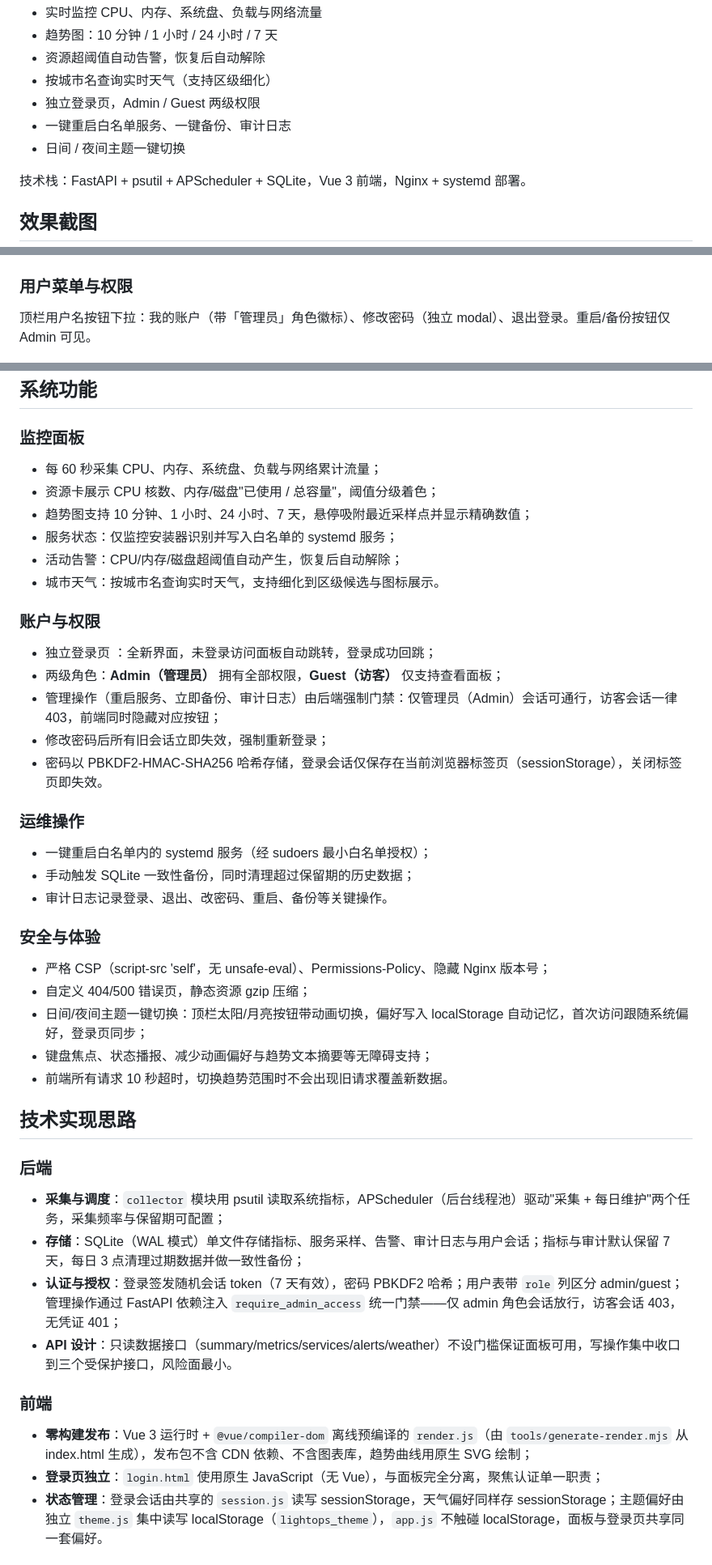
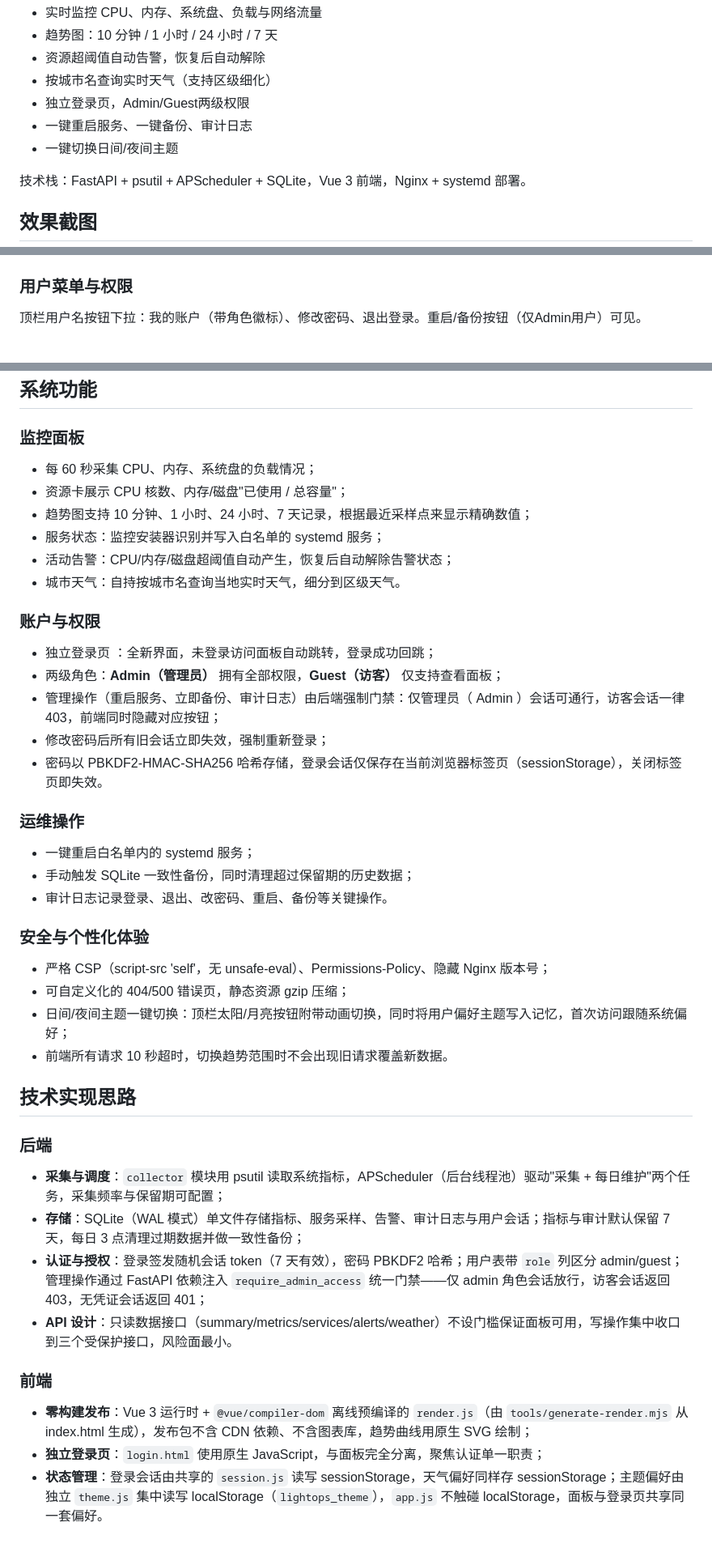
Before and after one commit to Swipa5fox/LightOps, a Markdown page: README.md, 3 parts joined by grey strips. Shown at 81% size. Rendered like a GitHub page.

Commit message:
Update README 2026-08-31 01:53

```diff
--- a/README.md
+++ b/README.md
@@ -13,9 +13,9 @@ LightOps 是一个轻量的 Linux 服务器监控面板，主要功能：
 - 趋势图：10 分钟 / 1 小时 / 24 小时 / 7 天
 - 资源超阈值自动告警，恢复后自动解除
 - 按城市名查询实时天气（支持区级细化）
-- 独立登录页，Admin / Guest 两级权限
-- 一键重启白名单服务、一键备份、审计日志
-- 日间 / 夜间主题一键切换
+- 独立登录页，Admin/Guest两级权限
+- 一键重启服务、一键备份、审计日志
+- 一键切换日间/夜间主题
 
 技术栈：FastAPI + psutil + APScheduler + SQLite，Vue 3 前端，Nginx + systemd 部署。
 
@@ -39,7 +39,7 @@ LightOps 是一个轻量的 Linux 服务器监控面板，主要功能：
 
 ### 用户菜单与权限
 
-顶栏用户名按钮下拉：我的账户（带「管理员」角色徽标）、修改密码（独立 modal）、退出登录。重启/备份按钮仅 Admin 可见。
+顶栏用户名按钮下拉：我的账户（带角色徽标）、修改密码、退出登录。重启/备份按钮（仅Admin用户）可见。
 
 ![用户菜单与角色徽标](docs/screenshots/05-admin-user-menu.png)
 
@@ -47,33 +47,32 @@ LightOps 是一个轻量的 Linux 服务器监控面板，主要功能：
 
 ### 监控面板
 
-- 每 60 秒采集 CPU、内存、系统盘、负载与网络累计流量；
-- 资源卡展示 CPU 核数、内存/磁盘"已使用 / 总容量"，阈值分级着色；
-- 趋势图支持 10 分钟、1 小时、24 小时、7 天，悬停吸附最近采样点并显示精确数值；
-- 服务状态：仅监控安装器识别并写入白名单的 systemd 服务；
-- 活动告警：CPU/内存/磁盘超阈值自动产生，恢复后自动解除；
-- 城市天气：按城市名查询实时天气，支持细化到区级候选与图标展示。
+- 每 60 秒采集 CPU、内存、系统盘的负载情况；
+- 资源卡展示 CPU 核数、内存/磁盘"已使用 / 总容量"；
+- 趋势图支持 10 分钟、1 小时、24 小时、7 天记录，根据最近采样点来显示精确数值；
+- 服务状态：监控安装器识别并写入白名单的 systemd 服务；
+- 活动告警：CPU/内存/磁盘超阈值自动产生，恢复后自动解除告警状态；
+- 城市天气：自持按城市名查询当地实时天气，细分到区级天气。
 
 ### 账户与权限
 
 - 独立登录页 ：全新界面，未登录访问面板自动跳转，登录成功回跳；
 - 两级角色：**Admin（管理员）** 拥有全部权限，**Guest（访客）** 仅支持查看面板；
-- 管理操作（重启服务、立即备份、审计日志）由后端强制门禁：仅管理员（Admin）会话可通行，访客会话一律 403，前端同时隐藏对应按钮；
+- 管理操作（重启服务、立即备份、审计日志）由后端强制门禁：仅管理员（ Admin ）会话可通行，访客会话一律 403，前端同时隐藏对应按钮；
 - 修改密码后所有旧会话立即失效，强制重新登录；
 - 密码以 PBKDF2-HMAC-SHA256 哈希存储，登录会话仅保存在当前浏览器标签页（sessionStorage），关闭标签页即失效。
 
 ### 运维操作
 
-- 一键重启白名单内的 systemd 服务（经 sudoers 最小白名单授权）；
+- 一键重启白名单内的 systemd 服务；
 - 手动触发 SQLite 一致性备份，同时清理超过保留期的历史数据；
 - 审计日志记录登录、退出、改密码、重启、备份等关键操作。
 
-### 安全与体验
+### 安全与个性化体验
 
 - 严格 CSP（script-src 'self'，无 unsafe-eval）、Permissions-Policy、隐藏 Nginx 版本号；
-- 自定义 404/500 错误页，静态资源 gzip 压缩；
-- 日间/夜间主题一键切换：顶栏太阳/月亮按钮带动画切换，偏好写入 localStorage 自动记忆，首次访问跟随系统偏好，登录页同步；
-- 键盘焦点、状态播报、减少动画偏好与趋势文本摘要等无障碍支持；
+- 可自定义化的 404/500 错误页，静态资源 gzip 压缩；
+- 日间/夜间主题一键切换：顶栏太阳/月亮按钮附带动画切换，同时将用户偏好主题写入记忆，首次访问跟随系统偏好；
 - 前端所有请求 10 秒超时，切换趋势范围时不会出现旧请求覆盖新数据。
 
 ## 技术实现思路
@@ -82,13 +81,13 @@ LightOps 是一个轻量的 Linux 服务器监控面板，主要功能：
 
 - **采集与调度**：`collector` 模块用 psutil 读取系统指标，APScheduler（后台线程池）驱动"采集 + 每日维护"两个任务，采集频率与保留期可配置；
 - **存储**：SQLite（WAL 模式）单文件存储指标、服务采样、告警、审计日志与用户会话；指标与审计默认保留 7 天，每日 3 点清理过期数据并做一致性备份；
-- **认证与授权**：登录签发随机会话 token（7 天有效），密码 PBKDF2 哈希；用户表带 `role` 列区分 admin/guest；管理操作通过 FastAPI 依赖注入 `require_admin_access` 统一门禁——仅 admin 角色会话放行，访客会话 403，无凭证 401；
+- **认证与授权**：登录签发随机会话 token（7 天有效），密码 PBKDF2 哈希；用户表带 `role` 列区分 admin/guest；管理操作通过 FastAPI 依赖注入 `require_admin_access` 统一门禁——仅 admin 角色会话放行，访客会话返回 403，无凭证会话返回 401；
 - **API 设计**：只读数据接口（summary/metrics/services/alerts/weather）不设门槛保证面板可用，写操作集中收口到三个受保护接口，风险面最小。
 
 ### 前端
 
 - **零构建发布**：Vue 3 运行时 + `@vue/compiler-dom` 离线预编译的 `render.js`（由 `tools/generate-render.mjs` 从 index.html 生成），发布包不含 CDN 依赖、不含图表库，趋势曲线用原生 SVG 绘制；
-- **登录页独立**：`login.html` 使用原生 JavaScript（无 Vue），与面板完全分离，聚焦认证单一职责；
+- **独立登录页**：`login.html` 使用原生 JavaScript，与面板完全分离，聚焦认证单一职责；
 - **状态管理**：登录会话由共享的 `session.js` 读写 sessionStorage，天气偏好同样存 sessionStorage；主题偏好由独立 `theme.js` 集中读写 localStorage（`lightops_theme`），`app.js` 不触碰 localStorage，面板与登录页共享同一套偏好。
 
 ### 部署
```
Also changed, not shown: other parts of README.md (+35 -4 lines).
